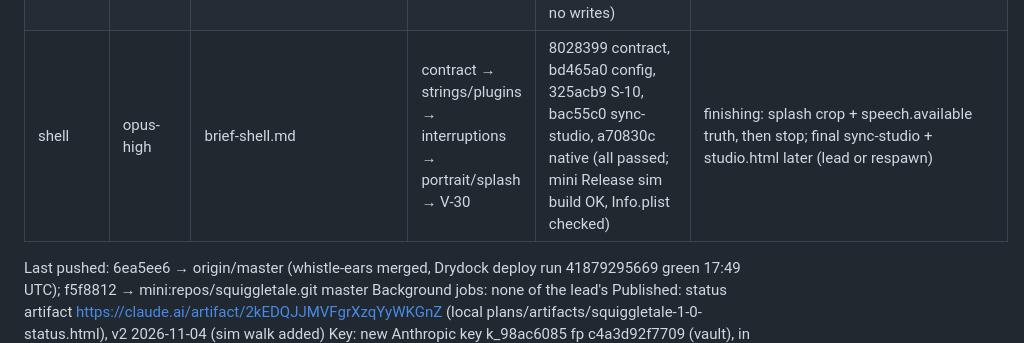
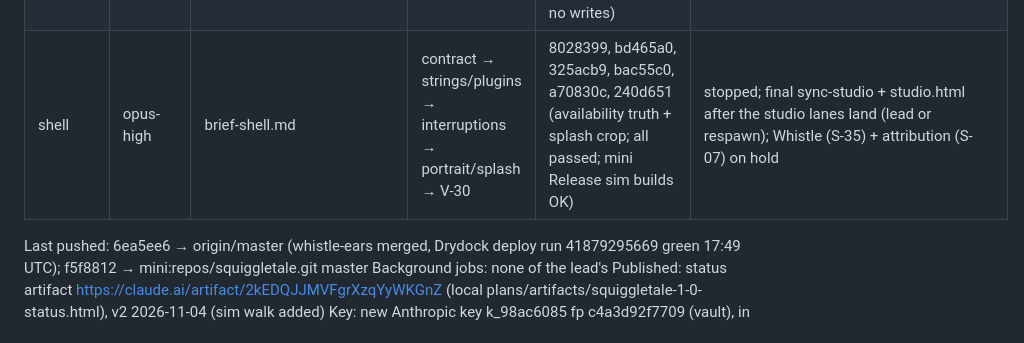
Before and after one commit to dested/onceupon, a Markdown page: plans/2026-11-04-launch-1-0.md, the part around the change. Drawn GitHub-style.

Commit message:
plans: shell lane stopped (lead)
Co-Authored-By: Claude Opus 5.5 <noreply@anthropic.com>
Claude-Session: https://claude.ai/code/session_01UfAyevzJkHW48K4tD4FMG3

```diff
--- a/plans/2026-11-04-launch-1-0.md
+++ b/plans/2026-11-04-launch-1-0.md
@@ -109,7 +109,7 @@ Board: #649 · Last pushed: 6ea5ee6 (origin/master) · Gate: green at dd4ee84 (r
 | server | opus-high | brief-server.md | 1 consent → relay → money → limits/privacy → tests → 4b free model + KIT_SKIP_RE + prompt-hashes.json | f40cf09 consent, 84cfaaa relay, 3e3e674 money, 43ef6ed limits/privacy/app mode, 758aaef test script (all passed; quiet windows keep charging) | running: 4b free model → knownPromptHashes flag row → Purchase survives device delete; then final ready with cliffnotes lines |
 | haiku | opus-high | brief-haiku.md | Haiku safety belt + prompt, re-bench both, renders for blind test + 4 paywall pairs | a3703b4 belt (passed: whole-line KIT_SKIP_RE, prompt `# nothing` → `wait`) | running: prompt iterations |
 | studio-voice | opus-high | brief-studio-voice.md | 1 consent card (sample for Sal) → ears/recovery | a8b47b5 consent (lead pass; shots W:\junk\onceupon-f\voice\02-*.jpg; prod DB slip: one read-only select, no writes) | running: S-01/09/10/14/15/11/17; Sal's OK on the consent sample opens studio-polish |
-| shell | opus-high | brief-shell.md | contract → strings/plugins → interruptions → portrait/splash → V-30 | 8028399 contract, bd465a0 config, 325acb9 S-10, bac55c0 sync-studio, a70830c native (all passed; mini Release sim build OK, Info.plist checked) | finishing: splash crop + speech.available truth, then stop; final sync-studio + studio.html later (lead or respawn) |
+| shell | opus-high | brief-shell.md | contract → strings/plugins → interruptions → portrait/splash → V-30 | 8028399, bd465a0, 325acb9, bac55c0, a70830c, 240d651 (availability truth + splash crop; all passed; mini Release sim builds OK) | stopped; final sync-studio + studio.html after the studio lanes land (lead or respawn); Whistle (S-35) + attribution (S-07) on hold |
 
 Last pushed: 6ea5ee6 → origin/master (whistle-ears merged, Drydock deploy run 41879295669 green 17:49 UTC); f5f8812 → mini:repos/squiggletale.git master
 Background jobs: none of the lead's
```
